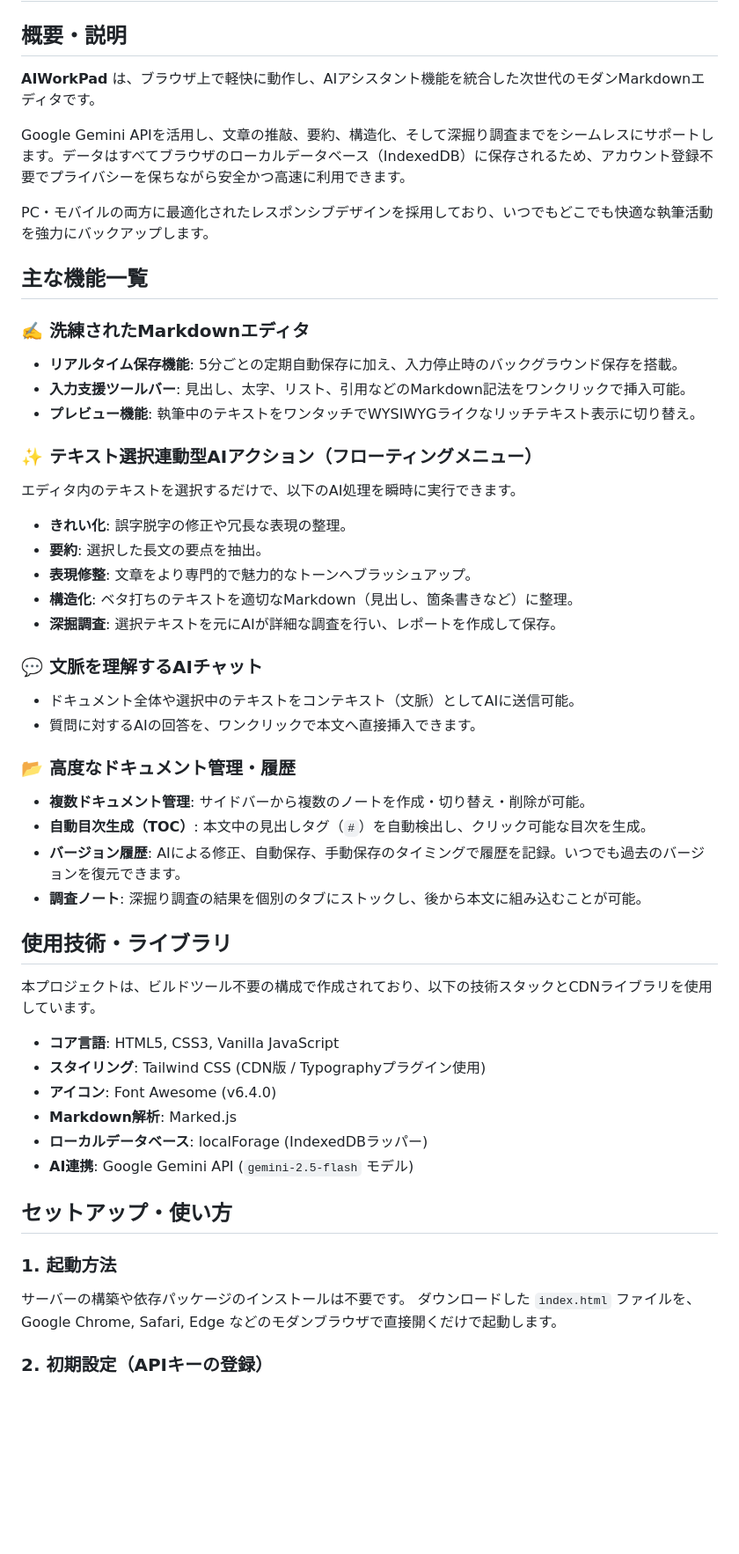
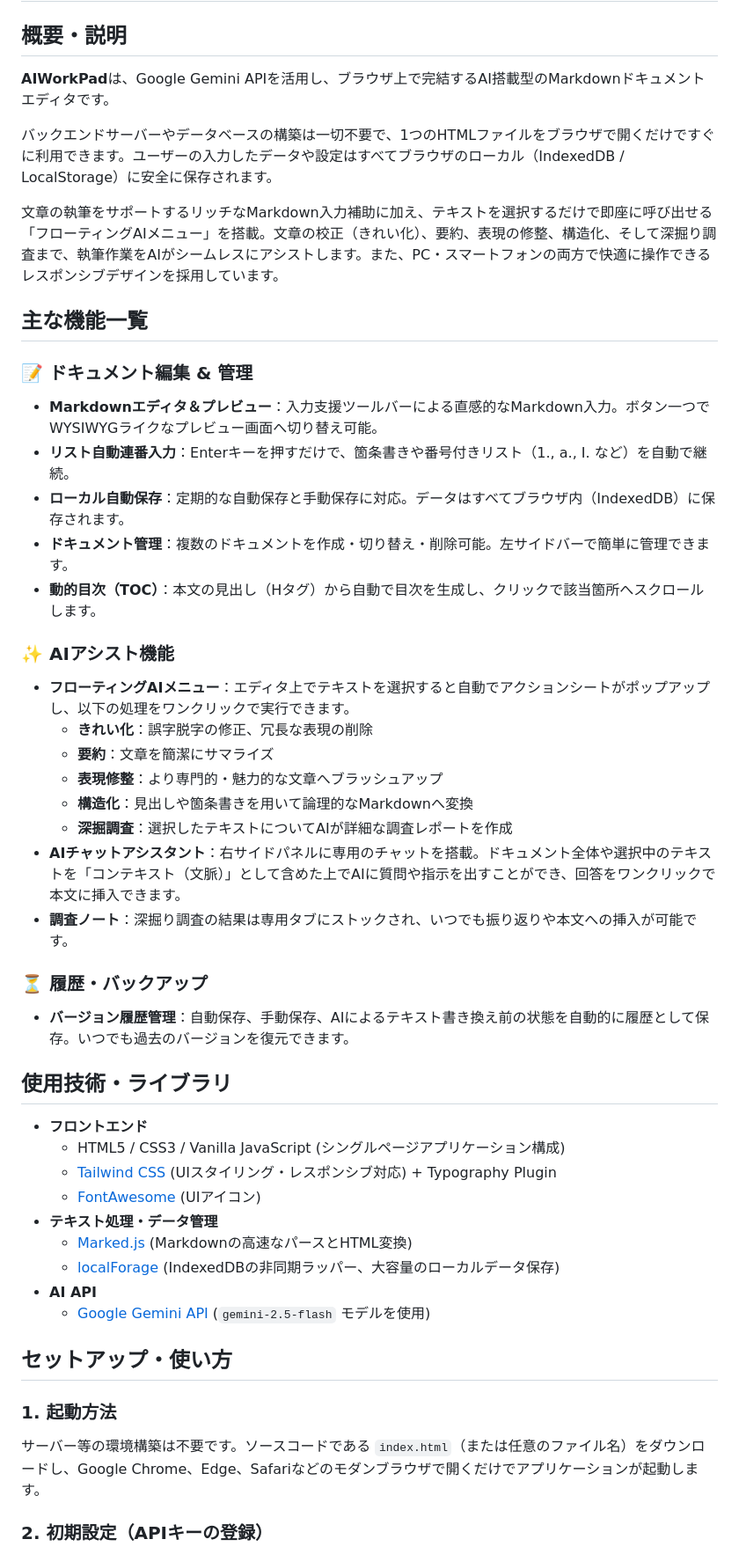
Before and after one commit to ikymbiz/app-aiworkpad, a Markdown page: README.md, the part around one of its changes. Shown at 88% size. Rendered like a GitHub page; blank space fills up the shorter version.

Commit message:
Update via AI Web Studio

```diff
--- a/README.md
+++ b/README.md
@@ -1,51 +1,49 @@
 # app-aiworkpad
 
 ## 概要・説明
-**AIWorkPad** は、ブラウザ上で軽快に動作し、AIアシスタント機能を統合した次世代のモダンMarkdownエディタです。
+**AIWorkPad**は、Google Gemini APIを活用し、ブラウザ上で完結するAI搭載型のMarkdownドキュメントエディタです。
 
-Google Gemini APIを活用し、文章の推敲、要約、構造化、そして深掘り調査までをシームレスにサポートします。データはすべてブラウザのローカルデータベース（IndexedDB）に保存されるため、アカウント登録不要でプライバシーを保ちながら安全かつ高速に利用できます。
+バックエンドサーバーやデータベースの構築は一切不要で、1つのHTMLファイルをブラウザで開くだけですぐに利用できます。ユーザーの入力したデータや設定はすべてブラウザのローカル（IndexedDB / LocalStorage）に安全に保存されます。
 
-PC・モバイルの両方に最適化されたレスポンシブデザインを採用しており、いつでもどこでも快適な執筆活動を強力にバックアップします。
+文章の執筆をサポートするリッチなMarkdown入力補助に加え、テキストを選択するだけで即座に呼び出せる「フローティングAIメニュー」を搭載。文章の校正（きれい化）、要約、表現の修整、構造化、そして深掘り調査まで、執筆作業をAIがシームレスにアシストします。また、PC・スマートフォンの両方で快適に操作できるレスポンシブデザインを採用しています。
 
 ## 主な機能一覧
 
-### ✍️ 洗練されたMarkdownエディタ
-- **リアルタイム保存機能**: 5分ごとの定期自動保存に加え、入力停止時のバックグラウンド保存を搭載。
-- **入力支援ツールバー**: 見出し、太字、リスト、引用などのMarkdown記法をワンクリックで挿入可能。
-- **プレビュー機能**: 執筆中のテキストをワンタッチでWYSIWYGライクなリッチテキスト表示に切り替え。
+### 📝 ドキュメント編集 & 管理
+* **Markdownエディタ＆プレビュー**：入力支援ツールバーによる直感的なMarkdown入力。ボタン一つでWYSIWYGライクなプレビュー画面へ切り替え可能。
+* **リスト自動連番入力**：Enterキーを押すだけで、箇条書きや番号付きリスト（1., a., I. など）を自動で継続。
+* **ローカル自動保存**：定期的な自動保存と手動保存に対応。データはすべてブラウザ内（IndexedDB）に保存されます。
+* **ドキュメント管理**：複数のドキュメントを作成・切り替え・削除可能。左サイドバーで簡単に管理できます。
+* **動的目次（TOC）**：本文の見出し（Hタグ）から自動で目次を生成し、クリックで該当箇所へスクロールします。
 
-### ✨ テキスト選択連動型AIアクション（フローティングメニュー）
-エディタ内のテキストを選択するだけで、以下のAI処理を瞬時に実行できます。
-- **きれい化**: 誤字脱字の修正や冗長な表現の整理。
-- **要約**: 選択した長文の要点を抽出。
-- **表現修整**: 文章をより専門的で魅力的なトーンへブラッシュアップ。
-- **構造化**: ベタ打ちのテキストを適切なMarkdown（見出し、箇条書きなど）に整理。
-- **深掘調査**: 選択テキストを元にAIが詳細な調査を行い、レポートを作成して保存。
+### ✨ AIアシスト機能
+* **フローティングAIメニュー**：エディタ上でテキストを選択すると自動でアクションシートがポップアップし、以下の処理をワンクリックで実行できます。
+  * **きれい化**：誤字脱字の修正、冗長な表現の削除
+  * **要約**：文章を簡潔にサマライズ
+  * **表現修整**：より専門的・魅力的な文章へブラッシュアップ
+  * **構造化**：見出しや箇条書きを用いて論理的なMarkdownへ変換
+  * **深掘調査**：選択したテキストについてAIが詳細な調査レポートを作成
+* **AIチャットアシスタント**：右サイドパネルに専用のチャットを搭載。ドキュメント全体や選択中のテキストを「コンテキスト（文脈）」として含めた上でAIに質問や指示を出すことができ、回答をワンクリックで本文に挿入できます。
+* **調査ノート**：深掘り調査の結果は専用タブにストックされ、いつでも振り返りや本文への挿入が可能です。
 
-### 💬 文脈を理解するAIチャット
-- ドキュメント全体や選択中のテキストをコンテキスト（文脈）としてAIに送信可能。
-- 質問に対するAIの回答を、ワンクリックで本文へ直接挿入できます。
-
-### 📂 高度なドキュメント管理・履歴
-- **複数ドキュメント管理**: サイドバーから複数のノートを作成・切り替え・削除が可能。
-- **自動目次生成（TOC）**: 本文中の見出しタグ（`#`）を自動検出し、クリック可能な目次を生成。
-- **バージョン履歴**: AIによる修正、自動保存、手動保存のタイミングで履歴を記録。いつでも過去のバージョンを復元できます。
-- **調査ノート**: 深掘り調査の結果を個別のタブにストックし、後から本文に組み込むことが可能。
+### ⏳ 履歴・バックアップ
+* **バージョン履歴管理**：自動保存、手動保存、AIによるテキスト書き換え前の状態を自動的に履歴として保存。いつでも過去のバージョンを復元できます。
 
 ## 使用技術・ライブラリ
-本プロジェクトは、ビルドツール不要の構成で作成されており、以下の技術スタックとCDNライブラリを使用しています。
 
-- **コア言語**: HTML5, CSS3, Vanilla JavaScript
-- **スタイリング**: Tailwind CSS (CDN版 / Typographyプラグイン使用)
-- **アイコン**: Font Awesome (v6.4.0)
-- **Markdown解析**: Marked.js
-- **ローカルデータベース**: localForage (IndexedDBラッパー)
-- **AI連携**: Google Gemini API (`gemini-2.5-flash` モデル)
+* **フロントエンド**
+  * HTML5 / CSS3 / Vanilla JavaScript (シングルページアプリケーション構成)
+  * [Tailwind CSS](https://tailwindcss.com/) (UIスタイリング・レスポンシブ対応) + Typography Plugin
+  * [FontAwesome](https://fontawesome.com/) (UIアイコン)
+* **テキスト処理・データ管理**
+  * [Marked.js](https://marked.js.org/) (Markdownの高速なパースとHTML変換)
+  * [localForage](https://localforage.github.io/localForage/) (IndexedDBの非同期ラッパー、大容量のローカルデータ保存)
+* **AI API**
+  * [Google Gemini API](https://aistudio.google.com/) (`gemini-2.5-flash` モデルを使用)
 
 ## セットアップ・使い方
 
 ### 1. 起動方法
-サーバーの構築や依存パッケージのインストールは不要です。
-ダウンロードした `index.html` ファイルを、Google Chrome, Safari, Edge などのモダンブラウザで直接開くだけで起動します。
+サーバー等の環境構築は不要です。ソースコードである `index.html`（または任意のファイル名）をダウンロードし、Google Chrome、Edge、Safariなどのモダンブラウザで開くだけでアプリケーションが起動します。
 
 ### 2. 初期設定（APIキーの登録）
```
Also changed, not shown: other parts of README.md (+9 -10 lines).
